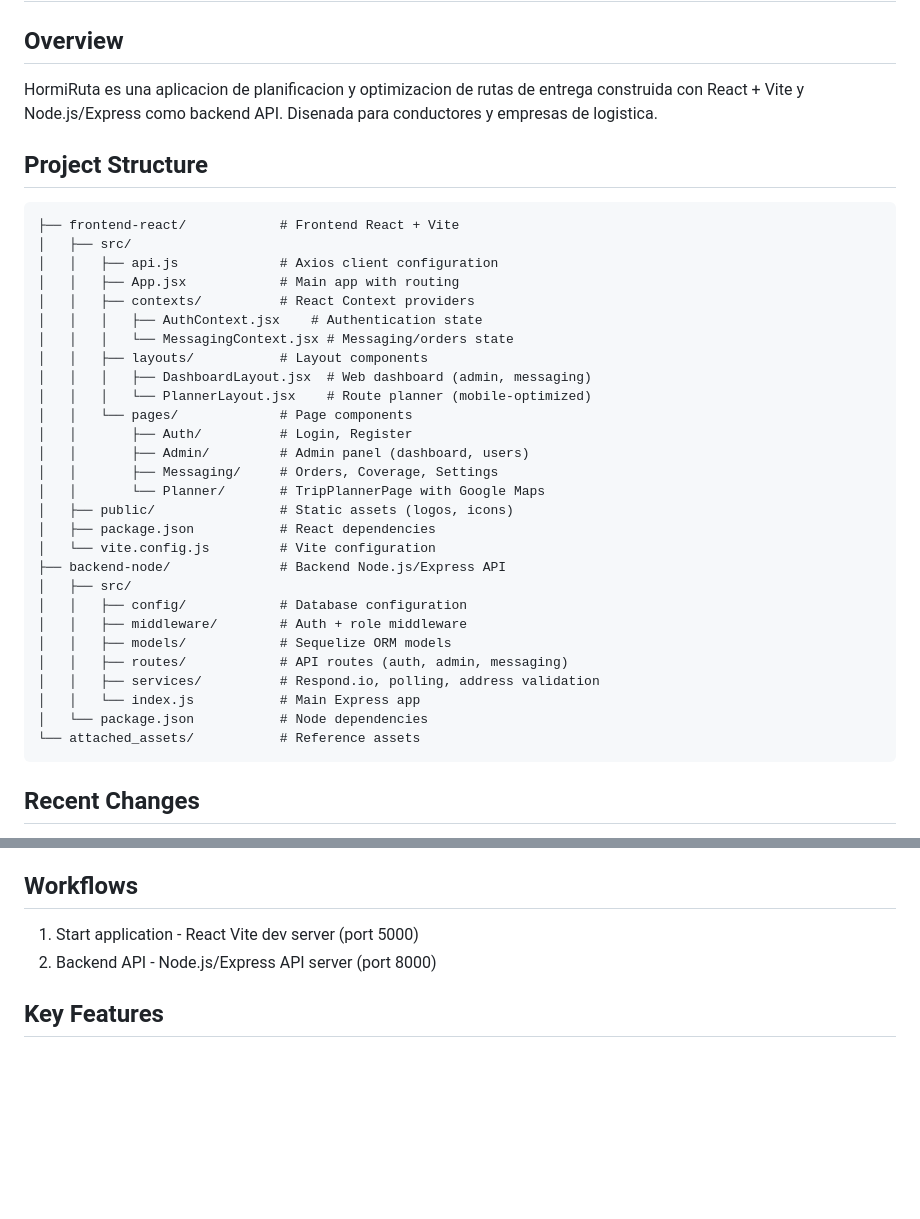
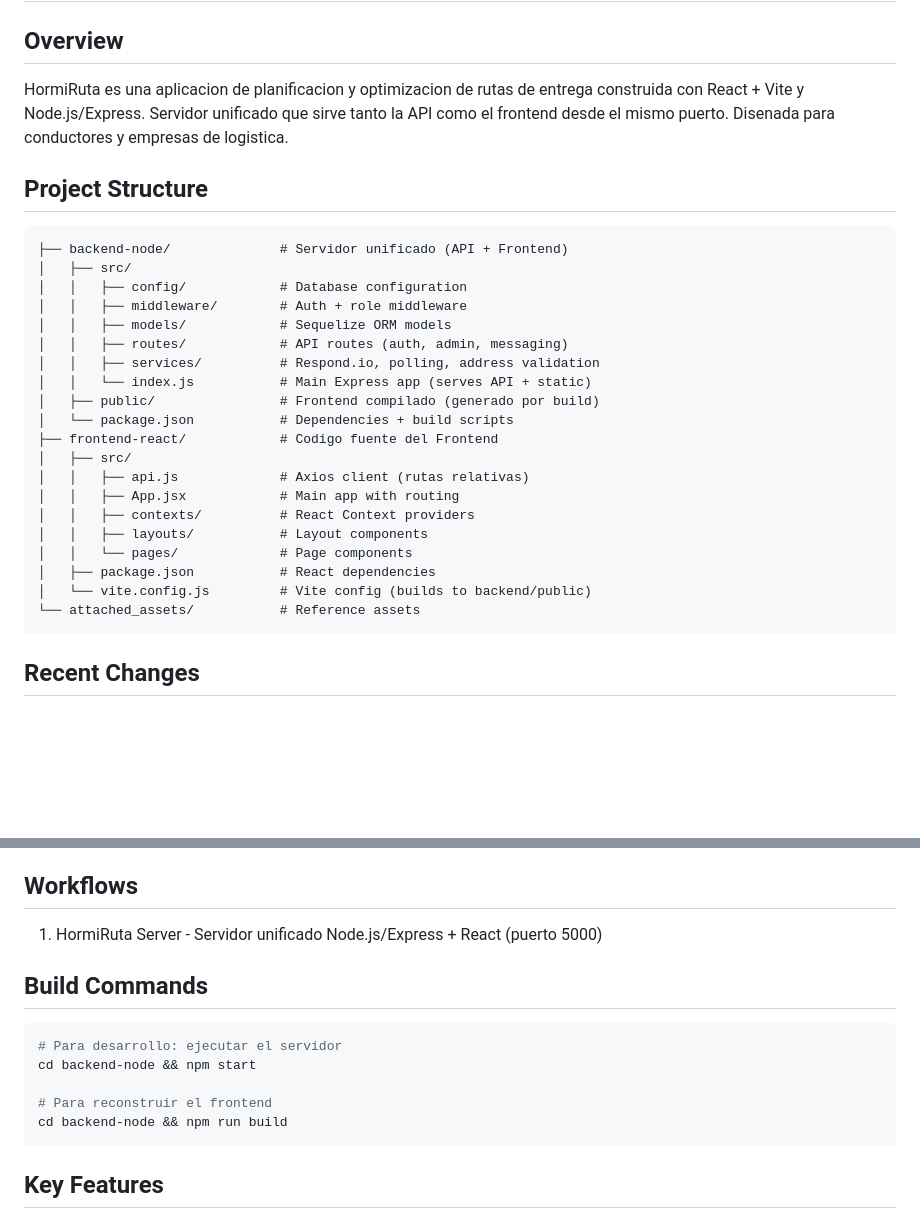
Before and after one commit to e38377066-max/HormiRuta, a Markdown page: replit.md, 2 parts joined by grey strips. Rendered like a GitHub page; blank space fills up the shorter version.

Commit message:
Unify project structure into a single server
Consolidate the backend Node.js and frontend React applications into a single unified server.

Replit-Commit-Author: Agent
Replit-Commit-Session-Id: df861195-0919-4ece-a075-91fddac07dbf
Replit-Commit-Checkpoint-Type: full_checkpoint
Replit-Commit-Event-Id: b57cb4cf-5a78-433e-8608-a133e571d765
Replit-Commit-Screenshot-Url: https://storage.googleapis.com/screenshot-production-us-central1/caaf8ac1-a1bd-45cc-8a8c-3b948bf6c458/df861195-0919-4ece-a075-91fddac07dbf/skmjCq7
Replit-Helium-Checkpoint-Created: true

````diff
--- a/replit.md
+++ b/replit.md
@@ -1,37 +1,29 @@
 # HormiRuta
 
 ## Overview
-HormiRuta es una aplicacion de planificacion y optimizacion de rutas de entrega construida con React + Vite y Node.js/Express como backend API. Disenada para conductores y empresas de logistica.
+HormiRuta es una aplicacion de planificacion y optimizacion de rutas de entrega construida con React + Vite y Node.js/Express. Servidor unificado que sirve tanto la API como el frontend desde el mismo puerto. Disenada para conductores y empresas de logistica.
 
 ## Project Structure
 ```
-├── frontend-react/            # Frontend React + Vite
-│   ├── src/
-│   │   ├── api.js             # Axios client configuration
-│   │   ├── App.jsx            # Main app with routing
-│   │   ├── contexts/          # React Context providers
-│   │   │   ├── AuthContext.jsx    # Authentication state
-│   │   │   └── MessagingContext.jsx # Messaging/orders state
-│   │   ├── layouts/           # Layout components
-│   │   │   ├── DashboardLayout.jsx  # Web dashboard (admin, messaging)
-│   │   │   └── PlannerLayout.jsx    # Route planner (mobile-optimized)
-│   │   └── pages/             # Page components
-│   │       ├── Auth/          # Login, Register
-│   │       ├── Admin/         # Admin panel (dashboard, users)
-│   │       ├── Messaging/     # Orders, Coverage, Settings
-│   │       └── Planner/       # TripPlannerPage with Google Maps
-│   ├── public/                # Static assets (logos, icons)
-│   ├── package.json           # React dependencies
-│   └── vite.config.js         # Vite configuration
-├── backend-node/              # Backend Node.js/Express API
+├── backend-node/              # Servidor unificado (API + Frontend)
 │   ├── src/
 │   │   ├── config/            # Database configuration
 │   │   ├── middleware/        # Auth + role middleware
 │   │   ├── models/            # Sequelize ORM models
 │   │   ├── routes/            # API routes (auth, admin, messaging)
 │   │   ├── services/          # Respond.io, polling, address validation
-│   │   └── index.js           # Main Express app
-│   └── package.json           # Node dependencies
+│   │   └── index.js           # Main Express app (serves API + static)
+│   ├── public/                # Frontend compilado (generado por build)
+│   └── package.json           # Dependencies + build scripts
+├── frontend-react/            # Codigo fuente del Frontend
+│   ├── src/
+│   │   ├── api.js             # Axios client (rutas relativas)
+│   │   ├── App.jsx            # Main app with routing
+│   │   ├── contexts/          # React Context providers
+│   │   ├── layouts/           # Layout components
+│   │   └── pages/             # Page components
+│   ├── package.json           # React dependencies
+│   └── vite.config.js         # Vite config (builds to backend/public)
 └── attached_assets/           # Reference assets
 ```
 
@@ -66,8 +58,16 @@ HormiRuta es una aplicacion de planificacion y optimizacion de rutas de entrega
 - Password Hashing: bcryptjs
 
 ## Workflows
-1. Start application - React Vite dev server (port 5000)
-2. Backend API - Node.js/Express API server (port 8000)
+1. HormiRuta Server - Servidor unificado Node.js/Express + React (puerto 5000)
+
+## Build Commands
+```bash
+# Para desarrollo: ejecutar el servidor
+cd backend-node && npm start
+
+# Para reconstruir el frontend
+cd backend-node && npm run build
+```
 
 ## Key Features
 - User authentication (email/password)
````
